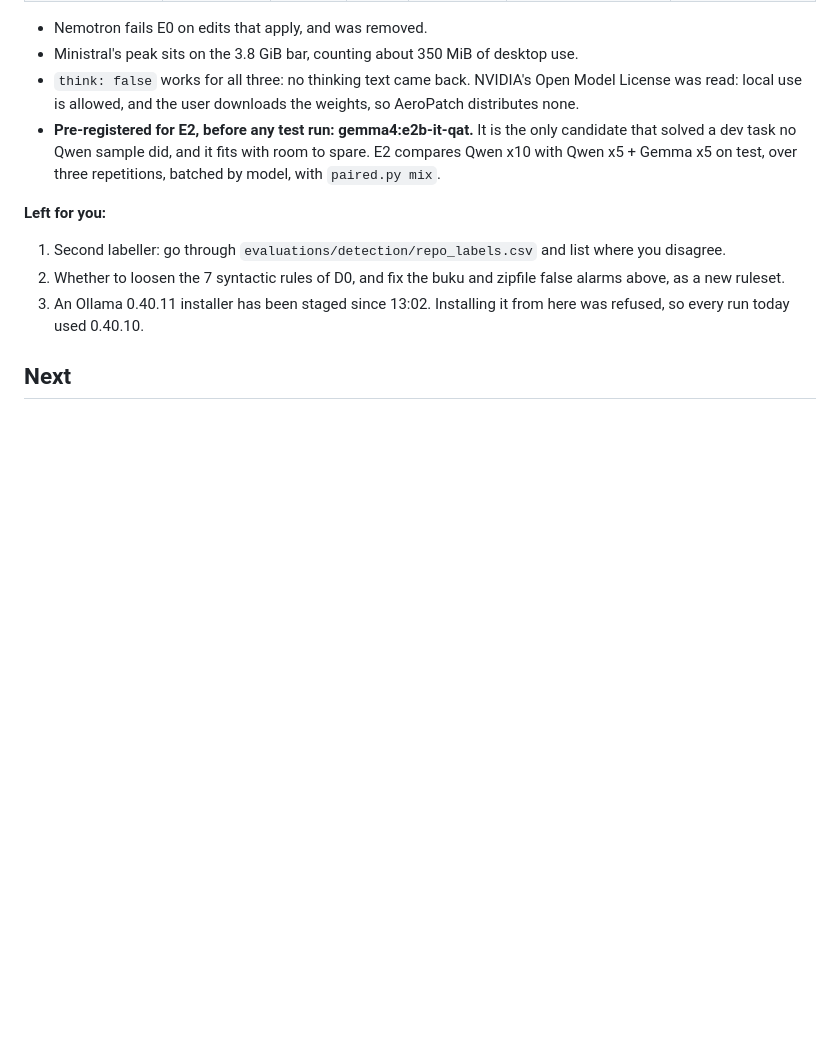
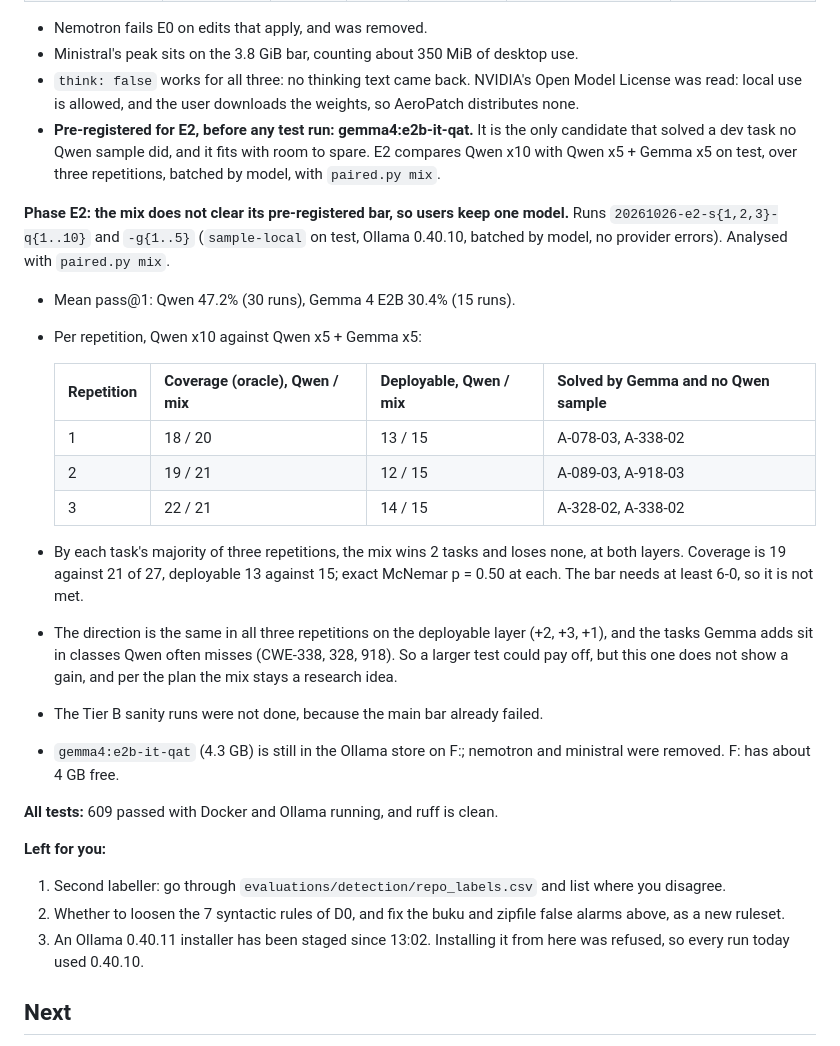
Before and after one commit to mdsvr/AeroPatch, a Markdown page: NOTES.md, the part around the change. Drawn GitHub-style; blank space fills up the shorter version.

Commit message:
Phase E2: Qwen x5 + Gemma 4 E2B x5 beats Qwen x10 by 2 tasks at both layers, p = 0.50, short of the bar; one model stays

```diff
--- a/NOTES.md
+++ b/NOTES.md
@@ -2439,6 +2439,31 @@ range requests into `D:\aeropatch-detection`, and `detection.py score` scans eac
   Qwen x10 with Qwen x5 + Gemma x5 on test, over three repetitions, batched by model, with
   `paired.py mix`.
 
+**Phase E2: the mix does not clear its pre-registered bar, so users keep one model.**
+Runs `20261026-e2-s{1,2,3}-q{1..10}` and `-g{1..5}` (`sample-local` on test, Ollama 0.40.10,
+batched by model, no provider errors). Analysed with `paired.py mix`.
+- Mean pass@1: Qwen 47.2% (30 runs), Gemma 4 E2B 30.4% (15 runs).
+- Per repetition, Qwen x10 against Qwen x5 + Gemma x5:
+
+  | Repetition | Coverage (oracle), Qwen / mix | Deployable, Qwen / mix | Solved by Gemma and no Qwen sample |
+  |---|---|---|---|
+  | 1 | 18 / 20 | 13 / 15 | A-078-03, A-338-02 |
+  | 2 | 19 / 21 | 12 / 15 | A-089-03, A-918-03 |
+  | 3 | 22 / 21 | 14 / 15 | A-328-02, A-338-02 |
+
+- By each task's majority of three repetitions, the mix wins 2 tasks and loses none, at both
+  layers. Coverage is 19 against 21 of 27, deployable 13 against 15; exact McNemar p = 0.50 at
+  each. The bar needs at least 6-0, so it is not met.
+- The direction is the same in all three repetitions on the deployable layer (+2, +3, +1), and
+  the tasks Gemma adds sit in classes Qwen often misses (CWE-338, 328, 918). So a larger test
+  could pay off, but this one does not show a gain, and per the plan the mix stays a research
+  idea.
+- The Tier B sanity runs were not done, because the main bar already failed.
+- `gemma4:e2b-it-qat` (4.3 GB) is still in the Ollama store on F:; nemotron and ministral were
+  removed. F: has about 4 GB free.
+
+**All tests:** 609 passed with Docker and Ollama running, and ruff is clean.
+
 **Left for you:**
 1. Second labeller: go through `evaluations/detection/repo_labels.csv` and list where you disagree.
 2. Whether to loosen the 7 syntactic rules of D0, and fix the buku and zipfile false alarms
```
